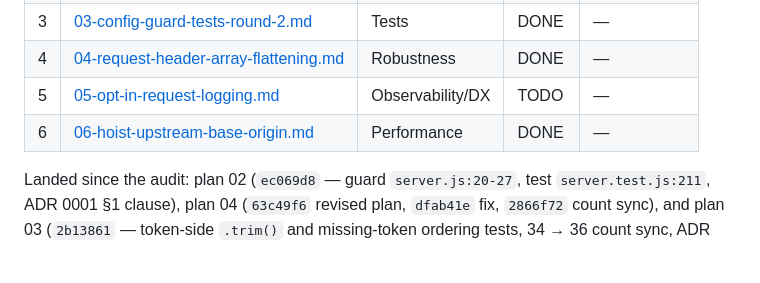
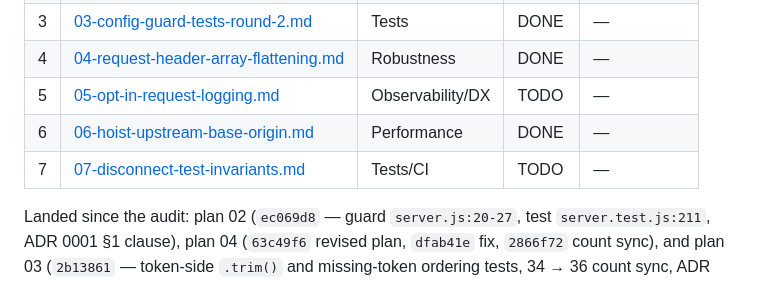
Before and after one commit to ak-a-ra/nvidia-api-proxy, a Markdown page: plans/README.md, the part around the change. GitHub-like rendering; blank space fills up the shorter version.

Commit message:
docs: add plan 07 for the Node 20/22-only disconnect test failures

```diff
--- a/plans/README.md
+++ b/plans/README.md
@@ -13,6 +13,7 @@ be executed by an agent that has never seen this session. Execute in the order b
 | 4 | [04-request-header-array-flattening.md](04-request-header-array-flattening.md) | Robustness | DONE | — |
 | 5 | [05-opt-in-request-logging.md](05-opt-in-request-logging.md) | Observability/DX | TODO | — |
 | 6 | [06-hoist-upstream-base-origin.md](06-hoist-upstream-base-origin.md) | Performance | DONE | — |
+| 7 | [07-disconnect-test-invariants.md](07-disconnect-test-invariants.md) | Tests/CI | TODO | — |
 
 Landed since the audit: plan 02 (`ec069d8` — guard `server.js:20-27`, test `server.test.js:211`,
 ADR 0001 §1 clause), plan 04 (`63c49f6` revised plan, `dfab41e` fix, `2866f72` count sync), and
```
Also changed, not shown: plans/07-disconnect-test-invariants.md (added, +167 -0 lines).
